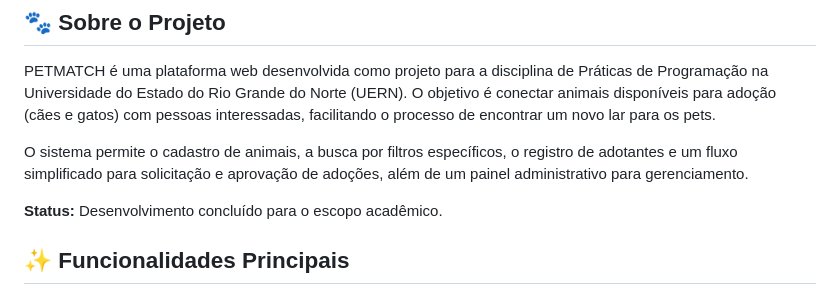
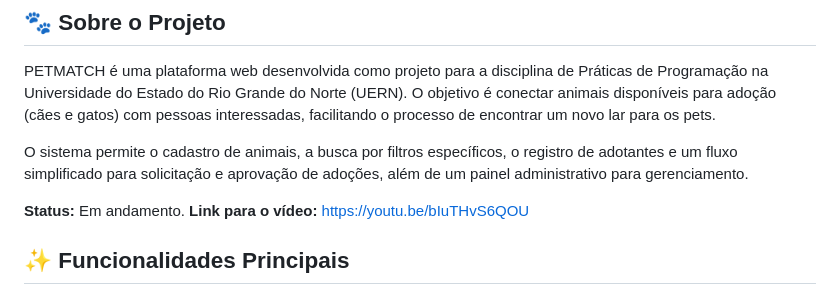
Before and after one commit to yurizinlala/petmatch, a Markdown page: README.md, the part around the change. GitHub-like rendering.

```diff
--- a/README.md
+++ b/README.md
@@ -10,7 +10,8 @@ PETMATCH é uma plataforma web desenvolvida como projeto para a disciplina de Pr
 
 O sistema permite o cadastro de animais, a busca por filtros específicos, o registro de adotantes e um fluxo simplificado para solicitação e aprovação de adoções, além de um painel administrativo para gerenciamento.
 
-**Status:** Desenvolvimento concluído para o escopo acadêmico.
+**Status:** Em andamento.
+**Link para o vídeo:** https://youtu.be/bIuTHvS6QOU
 
 ## ✨ Funcionalidades Principais
 
```
